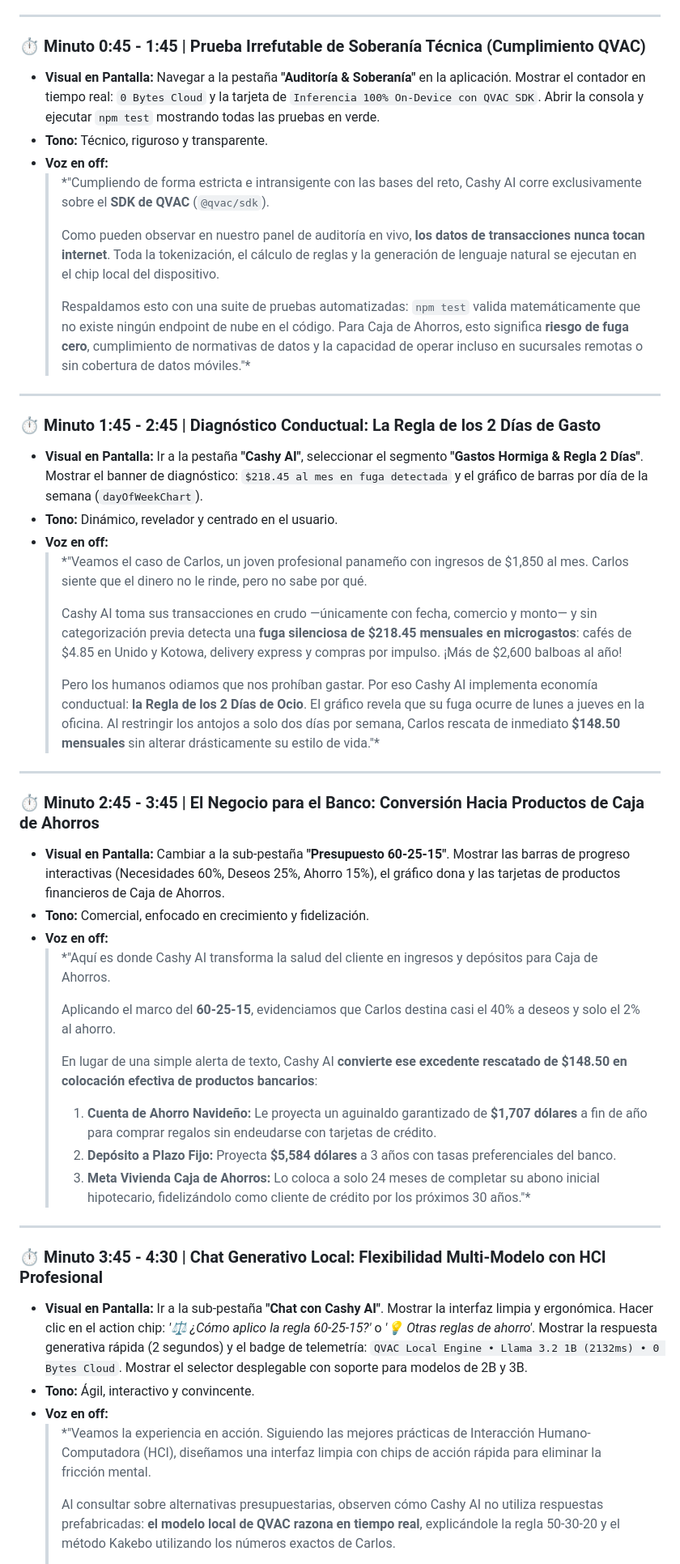
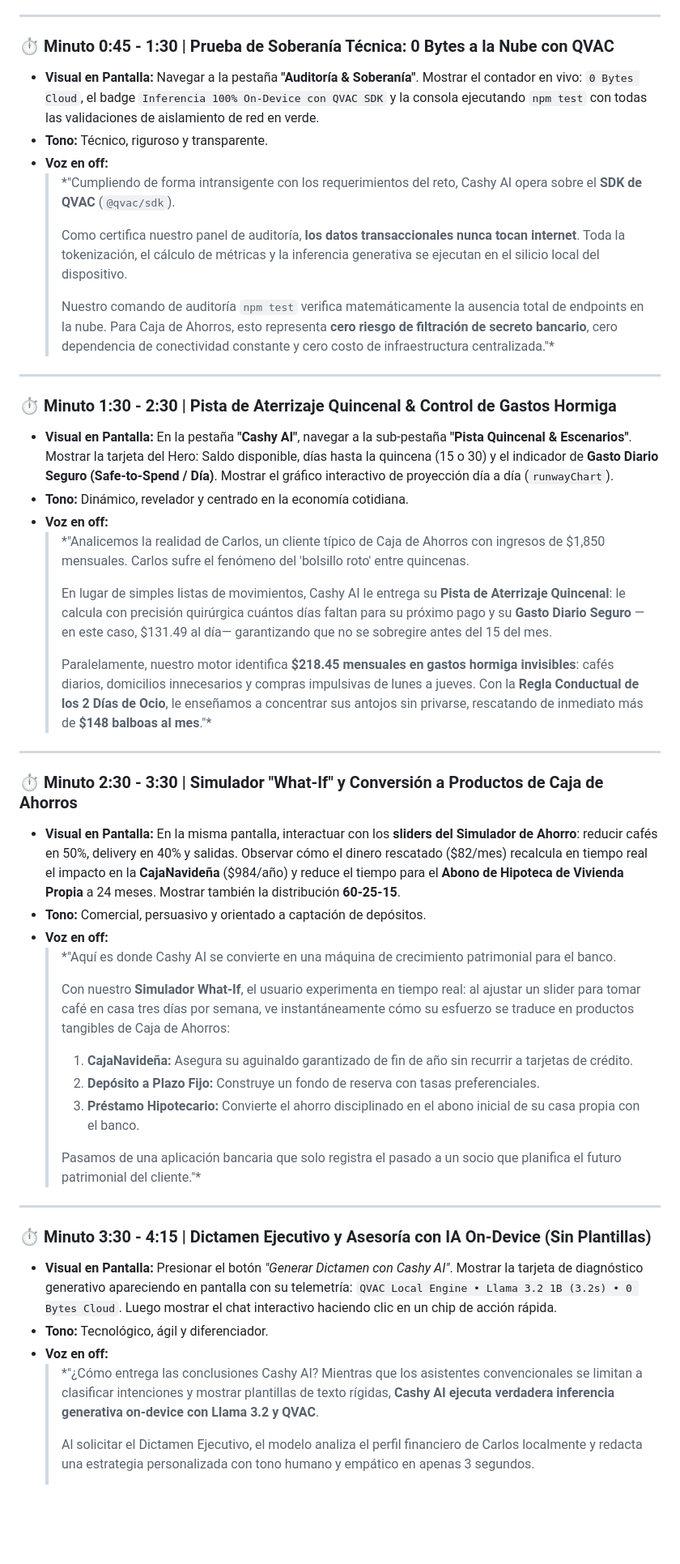
Before and after one commit to Friendchie/cashy, a Markdown page: PITCH_AND_DEMO_SCRIPT.md, the part around one of its changes. Shown at 81% size. Rendered like a GitHub page; blank space fills up the shorter version.

```diff
--- a/PITCH_AND_DEMO_SCRIPT.md
+++ b/PITCH_AND_DEMO_SCRIPT.md
@@ -54,50 +58,50 @@
 
 ---
 
-### ⏱️ Minuto 0:45 - 1:45 | Prueba Irrefutable de Soberanía Técnica (Cumplimiento QVAC)
-* **Visual en Pantalla:** Navegar a la pestaña **"Auditoría & Soberanía"** en la aplicación. Mostrar el contador en tiempo real: `0 Bytes Cloud` y la tarjeta de `Inferencia 100% On-Device con QVAC SDK`. Abrir la consola y ejecutar `npm test` mostrando todas las pruebas en verde.
+### ⏱️ Minuto 0:45 - 1:30 | Prueba de Soberanía Técnica: 0 Bytes a la Nube con QVAC
+* **Visual en Pantalla:** Navegar a la pestaña **"Auditoría & Soberanía"**. Mostrar el contador en vivo: `0 Bytes Cloud`, el badge `Inferencia 100% On-Device con QVAC SDK` y la consola ejecutando `npm test` con todas las validaciones de aislamiento de red en verde.
 * **Tono:** Técnico, riguroso y transparente.
 * **Voz en off:**
-  > *"Cumpliendo de forma estricta e intransigente con las bases del reto, Cashy AI corre exclusivamente sobre el **SDK de QVAC** (`@qvac/sdk`).
+  > *"Cumpliendo de forma intransigente con los requerimientos del reto, Cashy AI opera sobre el **SDK de QVAC** (`@qvac/sdk`).
   >
-  > Como pueden observar en nuestro panel de auditoría en vivo, **los datos de transacciones nunca tocan internet**. Toda la tokenización, el cálculo de reglas y la generación de lenguaje natural se ejecutan en el chip local del dispositivo.
+  > Como certifica nuestro panel de auditoría, **los datos transaccionales nunca tocan internet**. Toda la tokenización, el cálculo de métricas y la inferencia generativa se ejecutan en el silicio local del dispositivo.
   >
-  > Respaldamos esto con una suite de pruebas automatizadas: `npm test` valida matemáticamente que no existe ningún endpoint de nube en el código. Para Caja de Ahorros, esto significa **riesgo de fuga cero**, cumplimiento de normativas de datos y la capacidad de operar incluso en sucursales remotas o sin cobertura de datos móviles."*
+  > Nuestro comando de auditoría `npm test` verifica matemáticamente la ausencia total de endpoints en la nube. Para Caja de Ahorros, esto representa **cero riesgo de filtración de secreto bancario**, cero dependencia de conectividad constante y cero costo de infraestructura centralizada."*
 
 ---
 
-### ⏱️ Minuto 1:45 - 2:45 | Diagnóstico Conductual: La Regla de los 2 Días de Gasto
-* **Visual en Pantalla:** Ir a la pestaña **"Cashy AI"**, seleccionar el segmento **"Gastos Hormiga & Regla 2 Días"**. Mostrar el banner de diagnóstico: `$218.45 al mes en fuga detectada` y el gráfico de barras por día de la semana (`dayOfWeekChart`).
-* **Tono:** Dinámico, revelador y centrado en el usuario.
+### ⏱️ Minuto 1:30 - 2:30 | Pista de Aterrizaje Quincenal & Control de Gastos Hormiga
+* **Visual en Pantalla:** En la pestaña **"Cashy AI"**, navegar a la sub-pestaña **"Pista Quincenal & Escenarios"**. Mostrar la tarjeta del Hero: Saldo disponible, días hasta la quincena (15 o 30) y el indicador de **Gasto Diario Seguro (Safe-to-Spend / Día)**. Mostrar el gráfico interactivo de proyección día a día (`runwayChart`).
+* **Tono:** Dinámico, revelador y centrado en la economía cotidiana.
 * **Voz en off:**
-  > *"Veamos el caso de Carlos, un joven profesional panameño con ingresos de $1,850 al mes. Carlos siente que el dinero no le rinde, pero no sabe por qué.
+  > *"Analicemos la realidad de Carlos, un cliente típico de Caja de Ahorros con ingresos de $1,850 mensuales. Carlos sufre el fenómeno del 'bolsillo roto' entre quincenas.
   >
-  > Cashy AI toma sus transacciones en crudo —únicamente con fecha, comercio y monto— y sin categorización previa detecta una **fuga silenciosa de $218.45 mensuales en microgastos**: cafés de $4.85 en Unido y Kotowa, delivery express y compras por impulso. ¡Más de $2,600 balboas al año!
+  > En lugar de simples listas de movimientos, Cashy AI le entrega su **Pista de Aterrizaje Quincenal**: le calcula con precisión quirúrgica cuántos días faltan para su próximo pago y su **Gasto Diario Seguro** —en este caso, $131.49 al día— garantizando que no se sobregire antes del 15 del mes.
   >
-  > Pero los humanos odiamos que nos prohíban gastar. Por eso Cashy AI implementa economía conductual: **la Regla de los 2 Días de Ocio**. El gráfico revela que su fuga ocurre de lunes a jueves en la oficina. Al restringir los antojos a solo dos días por semana, Carlos rescata de inmediato **$148.50 mensuales** sin alterar drásticamente su estilo de vida."*
+  > Paralelamente, nuestro motor identifica **$218.45 mensuales en gastos hormiga invisibles**: cafés diarios, domicilios innecesarios y compras impulsivas de lunes a jueves. Con la **Regla Conductual de los 2 Días de Ocio**, le enseñamos a concentrar sus antojos sin privarse, rescatando de inmediato más de **$148 balboas al mes**."*
 
 ---
 
-### ⏱️ Minuto 2:45 - 3:45 | El Negocio para el Banco: Conversión Hacia Productos de Caja de Ahorros
-* **Visual en Pantalla:** Cambiar a la sub-pestaña **"Presupuesto 60-25-15"**. Mostrar las barras de progreso interactivas (Necesidades 60%, Deseos 25%, Ahorro 15%), el gráfico dona y las tarjetas de productos financieros de Caja de Ahorros.
-* **Tono:** Comercial, enfocado en crecimiento y fidelización.
+### ⏱️ Minuto 2:30 - 3:30 | Simulador "What-If" y Conversión a Productos de Caja de Ahorros
+* **Visual en Pantalla:** En la misma pantalla, interactuar con los **sliders del Simulador de Ahorro**: reducir cafés en 50%, delivery en 40% y salidas. Observar cómo el dinero rescatado ($82/mes) recalcula en tiempo real el impacto en la **CajaNavideña** ($984/año) y reduce el tiempo para el **Abono de Hipoteca de Vivienda Propia** a 24 meses. Mostrar también la distribución **60-25-15**.
+* **Tono:** Comercial, persuasivo y orientado a captación de depósitos.
 * **Voz en off:**
-  > *"Aquí es donde Cashy AI transforma la salud del cliente en ingresos y depósitos para Caja de Ahorros.
+  > *"Aquí es donde Cashy AI se convierte en una máquina de crecimiento patrimonial para el banco.
   >
-  > Aplicando el marco del **60-25-15**, evidenciamos que Carlos destina casi el 40% a deseos y solo el 2% al ahorro.
+  > Con nuestro **Simulador What-If**, el usuario experimenta en tiempo real: al ajustar un slider para tomar café en casa tres días por semana, ve instantáneamente cómo su esfuerzo se traduce en productos tangibles de Caja de Ahorros:
+  > 1. **CajaNavideña:** Asegura su aguinaldo garantizado de fin de año sin recurrir a tarjetas de crédito.
+  > 2. **Depósito a Plazo Fijo:** Construye un fondo de reserva con tasas preferenciales.
+  > 3. **Préstamo Hipotecario:** Convierte el ahorro disciplinado en el abono inicial de su casa propia con el banco.
   >
-  > En lugar de una simple alerta de texto, Cashy AI **convierte ese excedente rescatado de $148.50 en colocación efectiva de productos bancarios**:
-  > 1. **Cuenta de Ahorro Navideño:** Le proyecta un aguinaldo garantizado de **$1,707 dólares** a fin de año para comprar regalos sin endeudarse con tarjetas de crédito.
-  > 2. **Depósito a Plazo Fijo:** Proyecta **$5,584 dólares** a 3 años con tasas preferenciales del banco.
-  > 3. **Meta Vivienda Caja de Ahorros:** Lo coloca a solo 24 meses de completar su abono inicial hipotecario, fidelizándolo como cliente de crédito por los próximos 30 años."*
+  > Pasamos de una aplicación bancaria que solo registra el pasado a un socio que planifica el futuro patrimonial del cliente."*
 
 ---
 
-### ⏱️ Minuto 3:45 - 4:30 | Chat Generativo Local: Flexibilidad Multi-Modelo con HCI Profesional
-* **Visual en Pantalla:** Ir a la sub-pestaña **"Chat con Cashy AI"**. Mostrar la interfaz limpia y ergonómica. Hacer clic en el action chip: *'⚖️ ¿Cómo aplico la regla 60-25-15?'* o *'💡 Otras reglas de ahorro'*. Mostrar la respuesta generativa rápida (2 segundos) y el badge de telemetría: `QVAC Local Engine • Llama 3.2 1B (2132ms) • 0 Bytes Cloud`. Mostrar el selector desplegable con soporte para modelos de 2B y 3B.
-* **Tono:** Ágil, interactivo y convincente.
+### ⏱️ Minuto 3:30 - 4:15 | Dictamen Ejecutivo y Asesoría con IA On-Device (Sin Plantillas)
+* **Visual en Pantalla:** Presionar el botón *"Generar Dictamen con Cashy AI"*. Mostrar la tarjeta de diagnóstico generativo apareciendo en pantalla con su telemetría: `QVAC Local Engine • Llama 3.2 1B (3.2s) • 0 Bytes Cloud`. Luego mostrar el chat interactivo haciendo clic en un chip de acción rápida.
+* **Tono:** Tecnológico, ágil y diferenciador.
 * **Voz en off:**
-  > *"Veamos la experiencia en acción. Siguiendo las mejores prácticas de Interacción Humano-Computadora (HCI), diseñamos una interfaz limpia con chips de acción rápida para eliminar la fricción mental.
+  > *"¿Cómo entrega las conclusiones Cashy AI? Mientras que los asistentes convencionales se limitan a clasificar intenciones y mostrar plantillas de texto rígidas, **Cashy AI ejecuta verdadera inferencia generativa on-device con Llama 3.2 y QVAC**.
   >
-  > Al consultar sobre alternativas presupuestarias, observen cómo Cashy AI no utiliza respuestas prefabricadas: **el modelo local de QVAC razona en tiempo real**, explicándole la regla 50-30-20 y el método Kakebo utilizando los números exactos de Carlos.
+  > Al solicitar el Dictamen Ejecutivo, el modelo analiza el perfil financiero de Carlos localmente y redacta una estrategia personalizada con tono humano y empático en apenas 3 segundos.
   >
```
Also changed, not shown: other parts of PITCH_AND_DEMO_SCRIPT.md (+86 -46 lines), README.md (+4 -0 lines).
